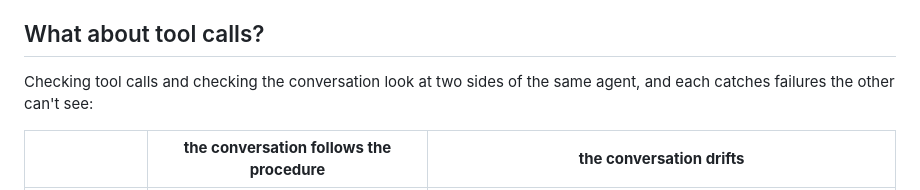
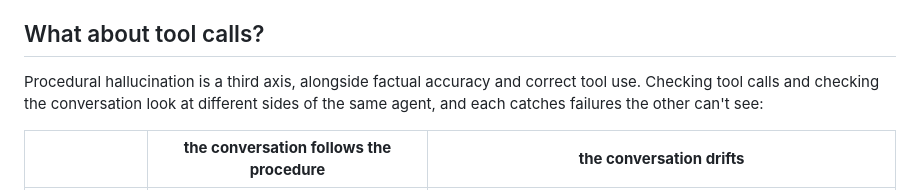
Before and after one commit to idiap/dialfork, a Markdown page: docs/faq.md, the part around the change. Rendered like a GitHub page.

```diff
--- a/docs/faq.md
+++ b/docs/faq.md
@@ -16,7 +16,7 @@ SPDX-License-Identifier: MIT
 
 ## What about tool calls?
 
-Checking tool calls and checking the conversation look at two sides of the same agent, and each catches failures the other can't see:
+Procedural hallucination is a third axis, alongside factual accuracy and correct tool use. Checking tool calls and checking the conversation look at different sides of the same agent, and each catches failures the other can't see:
 
 | | **the conversation follows the procedure** | **the conversation drifts** |
 |---|---|---|
```
